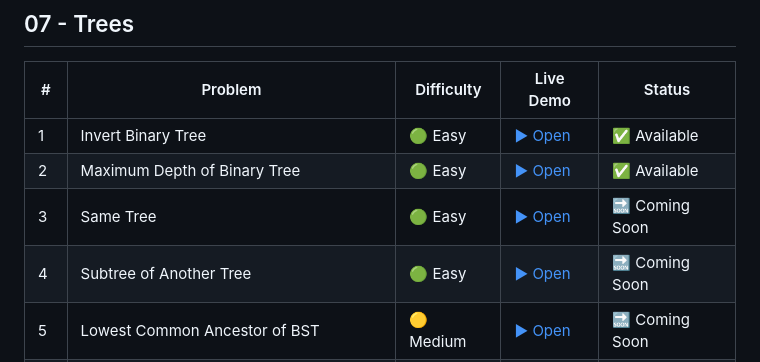
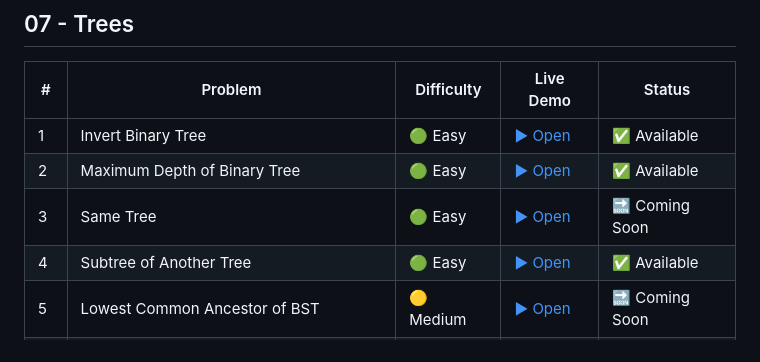
Before and after one commit to NISHCHITHA-C/blind-75-visualization, a Markdown page: README.md, the part around the change. Drawn GitHub-style.

```diff
--- a/README.md
+++ b/README.md
@@ -62,7 +62,7 @@ Interactive visual explanations of Blind 75 LeetCode problems. Step through algo
 | 1 | Invert Binary Tree | 🟢 Easy | [▶ Open](https://nishchitha-c.github.io/blind-75-visualization/07-Trees/01-invert-binary-tree.html) | ✅ Available |
 | 2 | Maximum Depth of Binary Tree | 🟢 Easy | [▶ Open](https://nishchitha-c.github.io/blind-75-visualization/07-Trees/02-maximum-depth.html) | ✅ Available |
 | 3 | Same Tree | 🟢 Easy | [▶ Open](https://nishchitha-c.github.io/blind-75-visualization/07-Trees/03-same-tree.html) | 🔜 Coming Soon |
-| 4 | Subtree of Another Tree | 🟢 Easy | [▶ Open](https://nishchitha-c.github.io/blind-75-visualization/07-Trees/04-subtree.html) | 🔜 Coming Soon |
+| 4 | Subtree of Another Tree | 🟢 Easy | [▶ Open](https://nishchitha-c.github.io/blind-75-visualization/07-Trees/04-subtree.html) | ✅ Available |
 | 5 | Lowest Common Ancestor of BST | 🟡 Medium | [▶ Open](https://nishchitha-c.github.io/blind-75-visualization/07-Trees/05-lca-bst.html) | 🔜 Coming Soon |
 | 6 | Binary Tree Level Order Traversal | 🟡 Medium | [▶ Open](https://nishchitha-c.github.io/blind-75-visualization/07-Trees/06-level-order.html) | 🔜 Coming Soon |
 | 7 | Validate Binary Search Tree | 🟡 Medium | [▶ Open](https://nishchitha-c.github.io/blind-75-visualization/07-Trees/07-validate-bst.html) | 🔜 Coming Soon |
```
